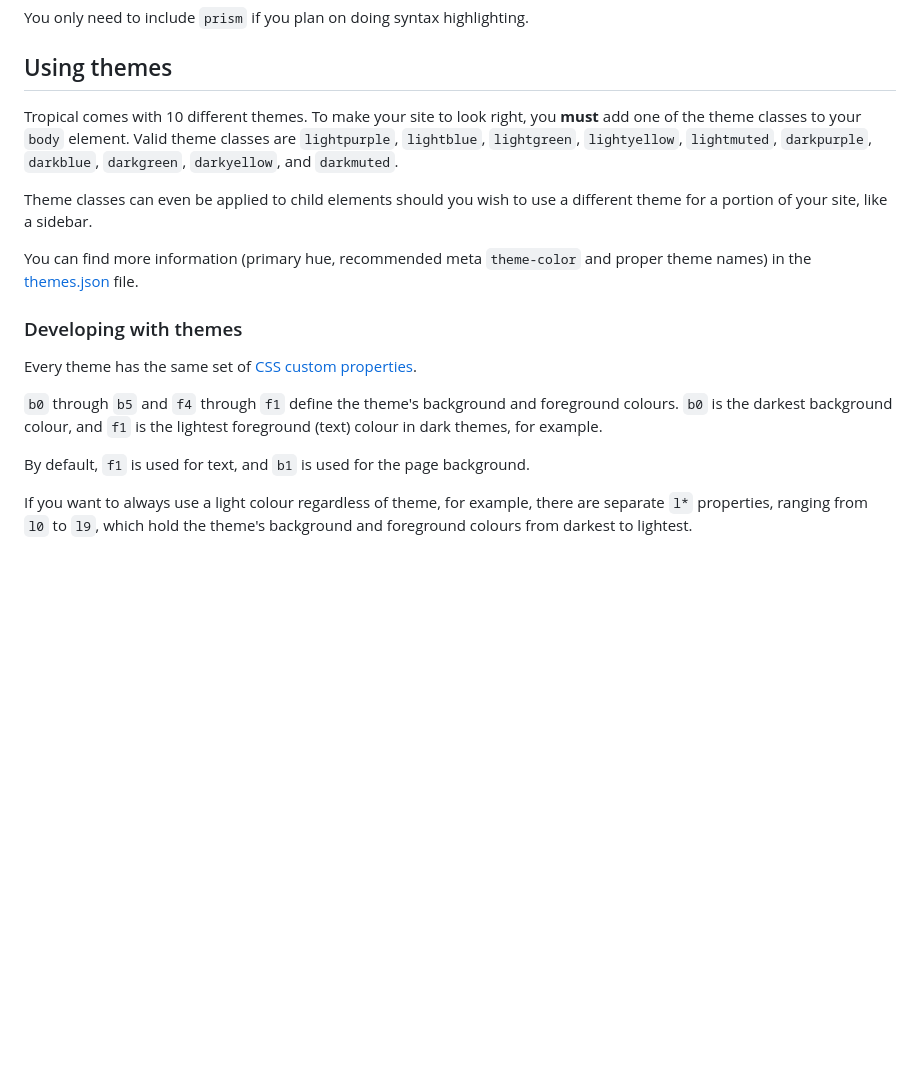
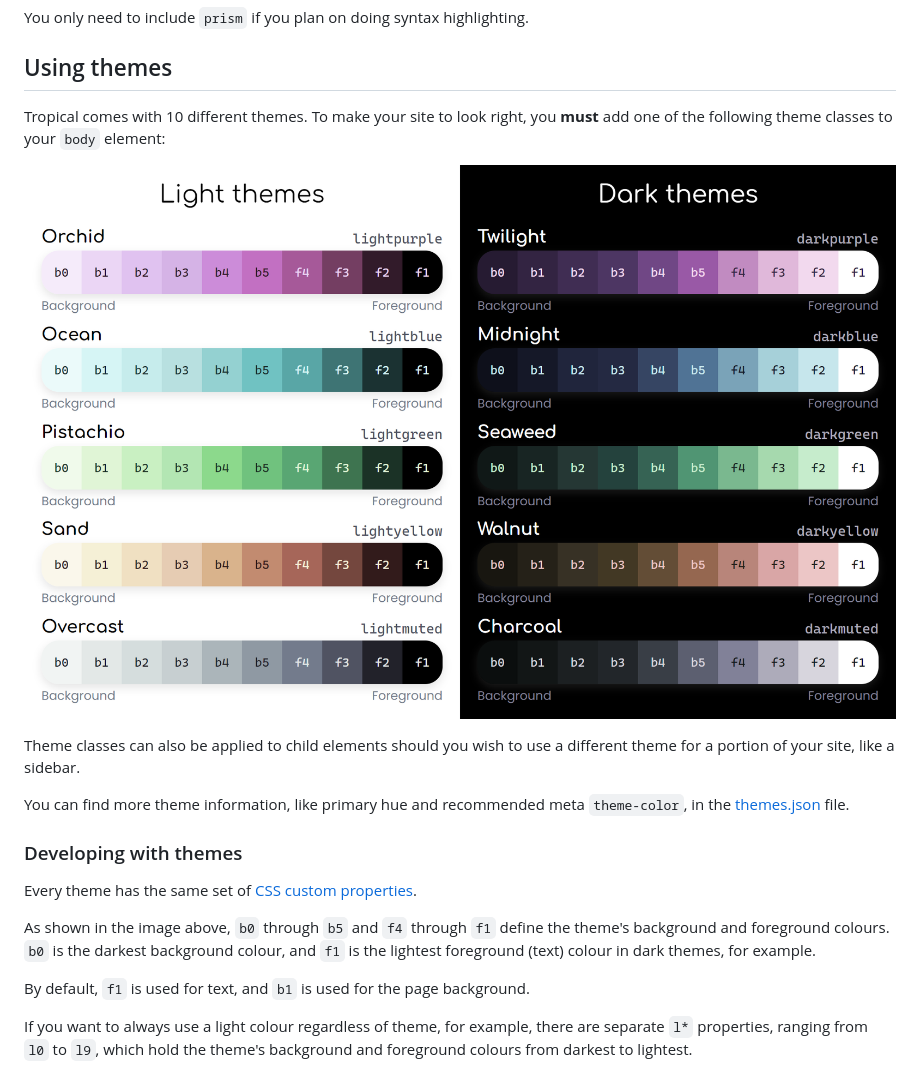
Before and after one commit to CyberGen49/web-resources, a Markdown page: v2/README.md, the part around the change. Drawn GitHub-style; pictures changed too: v2/images/themes.png (added); blank space fills up the shorter version.

```diff
--- a/v2/README.md
+++ b/v2/README.md
@@ -40,16 +40,18 @@ To add Tropical to your site, add the following lines to your HTML `<head>`:
 You only need to include `prism` if you plan on doing syntax highlighting.
 
 ## Using themes
-Tropical comes with 10 different themes. To make your site to look right, you **must** add one of the theme classes to your `body` element. Valid theme classes are `lightpurple`, `lightblue`, `lightgreen`, `lightyellow`, `lightmuted`, `darkpurple`, `darkblue`, `darkgreen`, `darkyellow`, and `darkmuted`.
+Tropical comes with 10 different themes. To make your site to look right, you **must** add one of the following theme classes to your `body` element:
 
-Theme classes can even be applied to child elements should you wish to use a different theme for a portion of your site, like a sidebar.
+![Themes](images/themes.png)
 
-You can find more information (primary hue, recommended meta `theme-color` and proper theme names) in the [themes.json](themes.json) file.
+Theme classes can also be applied to child elements should you wish to use a different theme for a portion of your site, like a sidebar.
+
+You can find more theme information, like primary hue and recommended meta `theme-color`, in the [themes.json](themes.json) file.
 
 ### Developing with themes
 Every theme has the same set of [CSS custom properties](https://developer.mozilla.org/en-US/docs/Web/CSS/--*).
 
-`b0` through `b5` and `f4` through `f1` define the theme's background and foreground colours. `b0` is the darkest background colour, and `f1` is the lightest foreground (text) colour in dark themes, for example.
+As shown in the image above, `b0` through `b5` and `f4` through `f1` define the theme's background and foreground colours. `b0` is the darkest background colour, and `f1` is the lightest foreground (text) colour in dark themes, for example.
 
 By default, `f1` is used for text, and `b1` is used for the page background.
 
```
Also changed, not shown: 3 other files.
